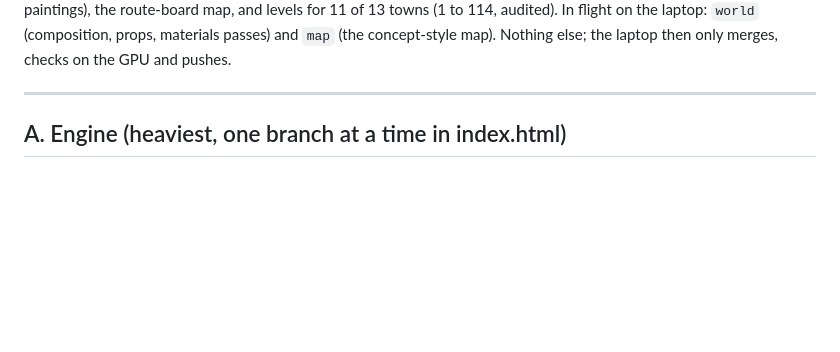
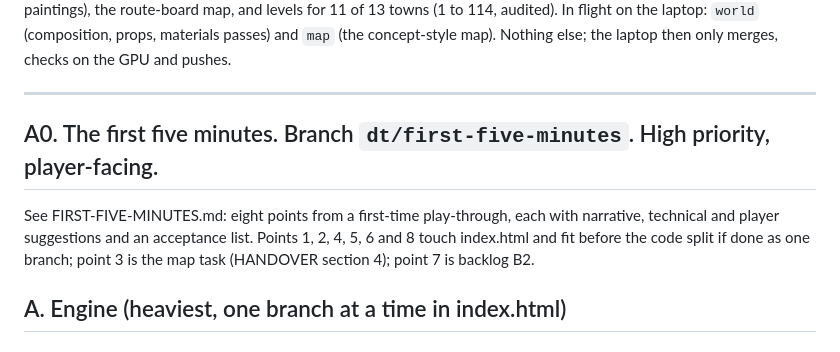
Before and after one commit to SScleves/NachTrit, a Markdown page: Opus 5.5 DT/BACKLOG.md, the part around the change. Drawn GitHub-style; blank space fills up the shorter version.

```diff
--- a/Opus 5.5 DT/BACKLOG.md
+++ b/Opus 5.5 DT/BACKLOG.md
@@ -14,6 +14,12 @@ props, materials passes) and `map` (the concept-style map). Nothing else; the la
 merges, checks on the GPU and pushes.
 
 ---
+
+## A0. The first five minutes. Branch `dt/first-five-minutes`. High priority, player-facing.
+See FIRST-FIVE-MINUTES.md: eight points from a first-time play-through, each with narrative,
+technical and player suggestions and an acceptance list. Points 1, 2, 4, 5, 6 and 8 touch
+index.html and fit before the code split if done as one branch; point 3 is the map task
+(HANDOVER section 4); point 7 is backlog B2.
 
 ## A. Engine (heaviest, one branch at a time in index.html)
 
```
Also changed, not shown: Opus 5.5 DT/FIRST-FIVE-MINUTES.md (added, +179 -0 lines), Opus 5.5 DT/README.md (+1 -1 lines).
